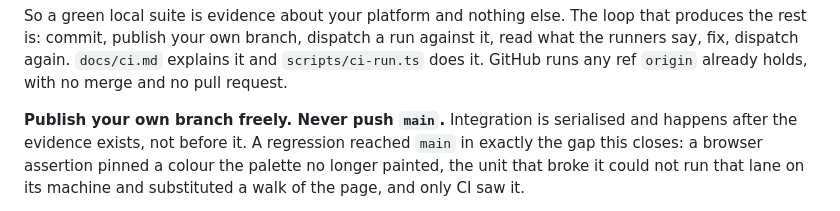
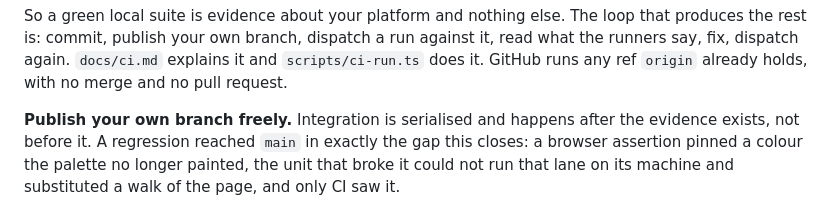
Before and after one commit to omnilogic-labs/werk, a Markdown page: .claude/night-shift.md, the part around the change. GitHub-like rendering.

Commit message:
chore(night-shift): drop the rule against pushing main here too
The same sentence was deleted from CLAUDE.md in fb2c972. It was never a
decision anyone took. What the paragraph is for is publishing the branch a unit
works on, so a run can observe it before anything is integrated.

Co-Authored-By: Claude Opus 5 (1M context) <noreply@anthropic.com>
Claude-Session: https://claude.ai/code/session_01DtUMnJBVQ9BsS2mQN7kMpr

```diff
--- a/.claude/night-shift.md
+++ b/.claude/night-shift.md
@@ -65,7 +65,7 @@ against it, read what the runners say, fix, dispatch again. `docs/ci.md` explain
 it and `scripts/ci-run.ts` does it. GitHub runs any ref `origin` already holds,
 with no merge and no pull request.
 
-**Publish your own branch freely. Never push `main`.** Integration is serialised
+**Publish your own branch freely.** Integration is serialised
 and happens after the evidence exists, not before it. A regression reached `main`
 in exactly the gap this closes: a browser assertion pinned a colour the palette no
 longer painted, the unit that broke it could not run that lane on its machine and
```
